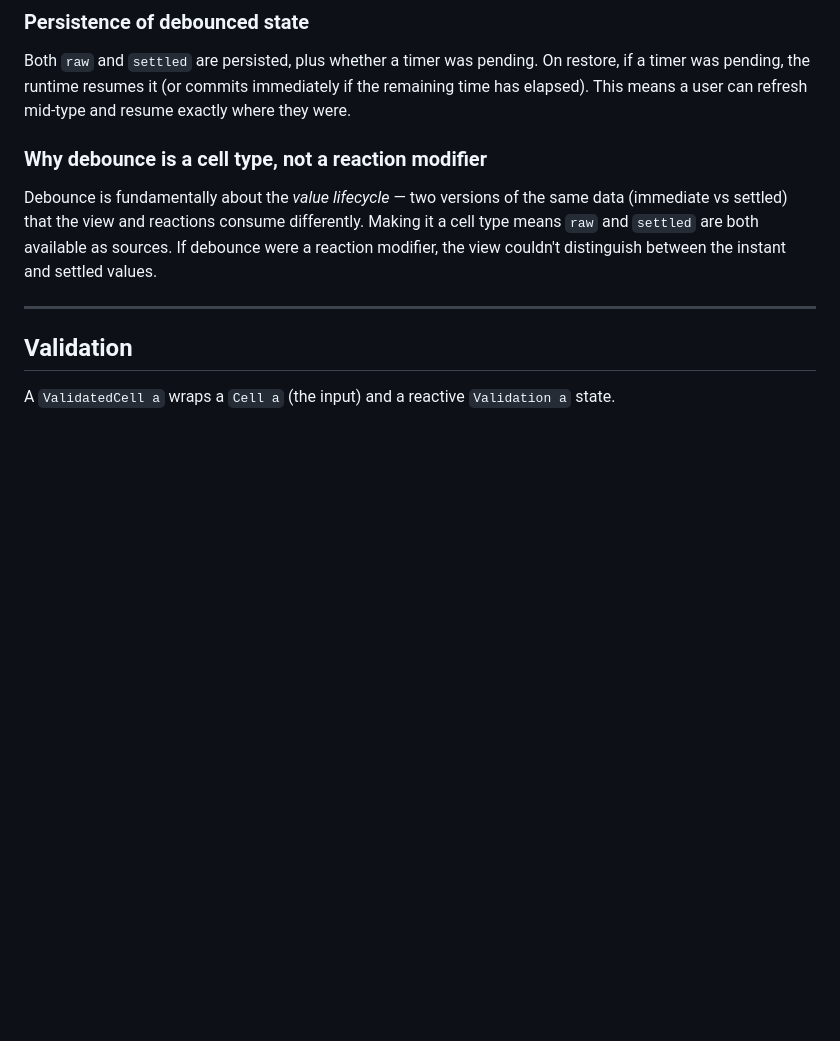
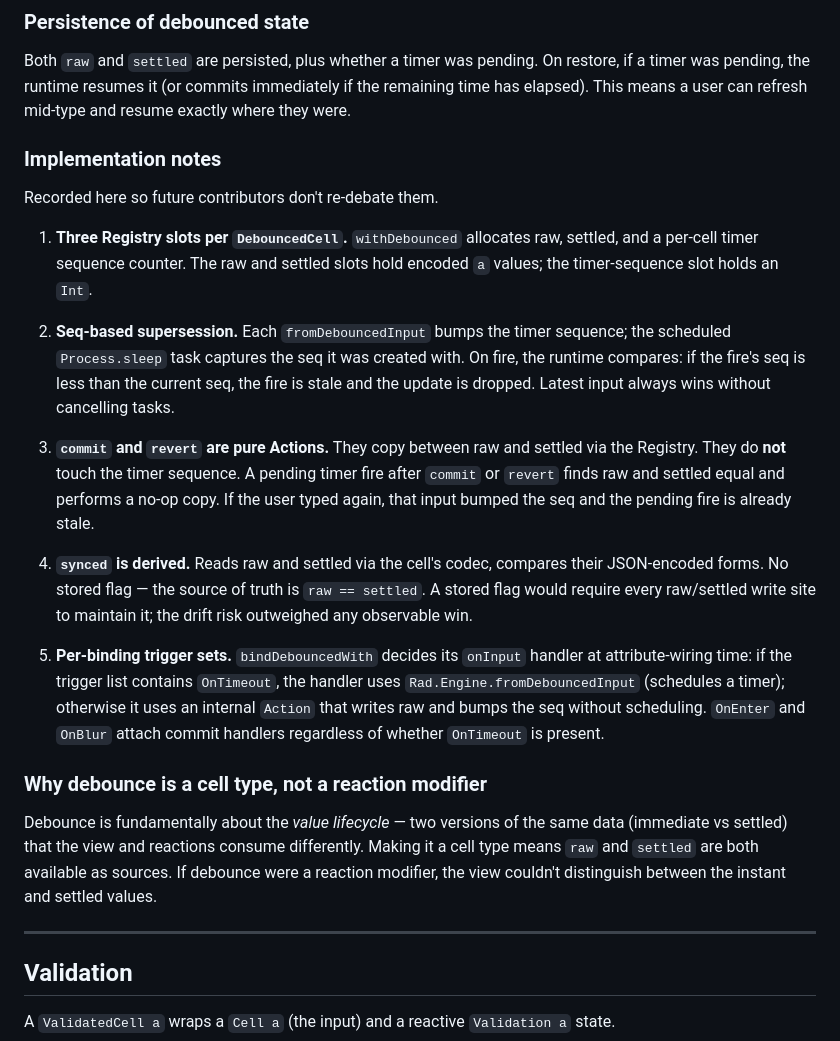
Before and after one commit to bcardiff/elm-rad, a Markdown page: docs/design-elm-rad.md, the part around the change. GitHub-like rendering; blank space fills up the shorter version.

Commit message:
docs: record Layer 3 implementation decisions

```diff
--- a/docs/design-elm-rad.md
+++ b/docs/design-elm-rad.md
@@ -311,6 +311,20 @@ bindDebouncedWith : List CommitTrigger -> DebouncedCell String -> Attribute mode
 ### Persistence of debounced state
 
 Both `raw` and `settled` are persisted, plus whether a timer was pending. On restore, if a timer was pending, the runtime resumes it (or commits immediately if the remaining time has elapsed). This means a user can refresh mid-type and resume exactly where they were.
+
+### Implementation notes
+
+Recorded here so future contributors don't re-debate them.
+
+1. **Three Registry slots per `DebouncedCell`.** `withDebounced` allocates raw, settled, and a per-cell timer sequence counter. The raw and settled slots hold encoded `a` values; the timer-sequence slot holds an `Int`.
+
+2. **Seq-based supersession.** Each `fromDebouncedInput` bumps the timer sequence; the scheduled `Process.sleep` task captures the seq it was created with. On fire, the runtime compares: if the fire's seq is less than the current seq, the fire is stale and the update is dropped. Latest input always wins without cancelling tasks.
+
+3. **`commit` and `revert` are pure Actions.** They copy between raw and settled via the Registry. They do **not** touch the timer sequence. A pending timer fire after `commit` or `revert` finds raw and settled equal and performs a no-op copy. If the user typed again, that input bumped the seq and the pending fire is already stale.
+
+4. **`synced` is derived.** Reads raw and settled via the cell's codec, compares their JSON-encoded forms. No stored flag — the source of truth is `raw == settled`. A stored flag would require every raw/settled write site to maintain it; the drift risk outweighed any observable win.
+
+5. **Per-binding trigger sets.** `bindDebouncedWith` decides its `onInput` handler at attribute-wiring time: if the trigger list contains `OnTimeout`, the handler uses `Rad.Engine.fromDebouncedInput` (schedules a timer); otherwise it uses an internal `Action` that writes raw and bumps the seq without scheduling. `OnEnter` and `OnBlur` attach commit handlers regardless of whether `OnTimeout` is present.
 
 ### Why debounce is a cell type, not a reaction modifier
 
```
